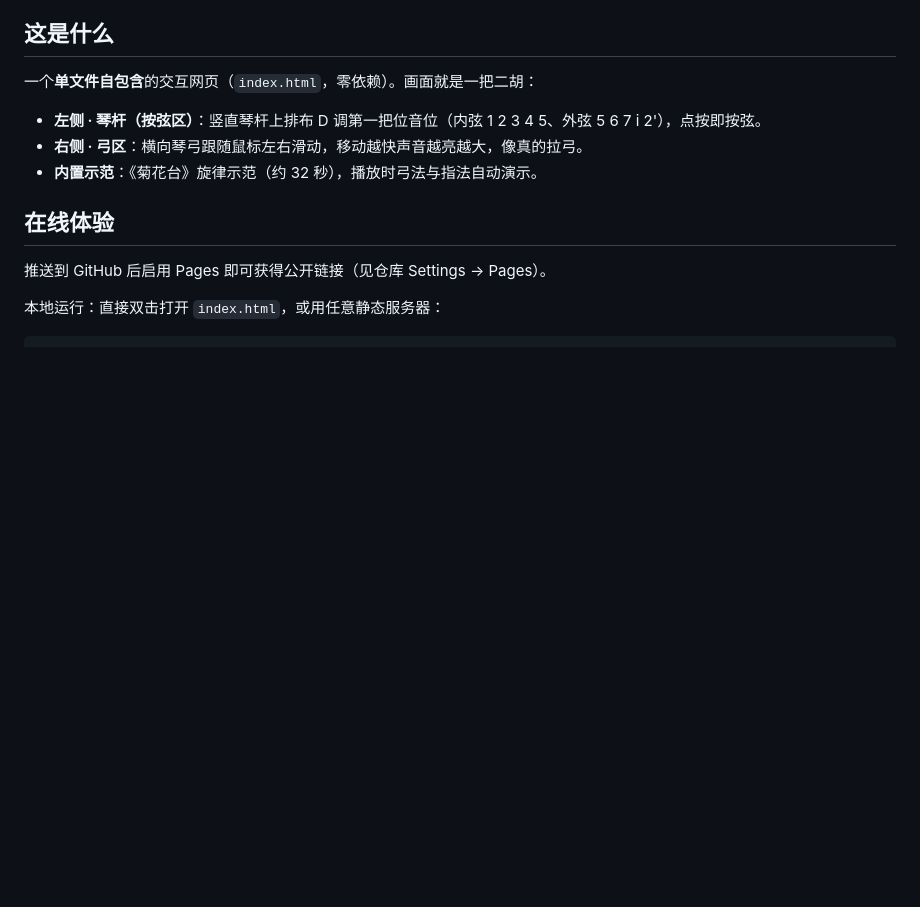
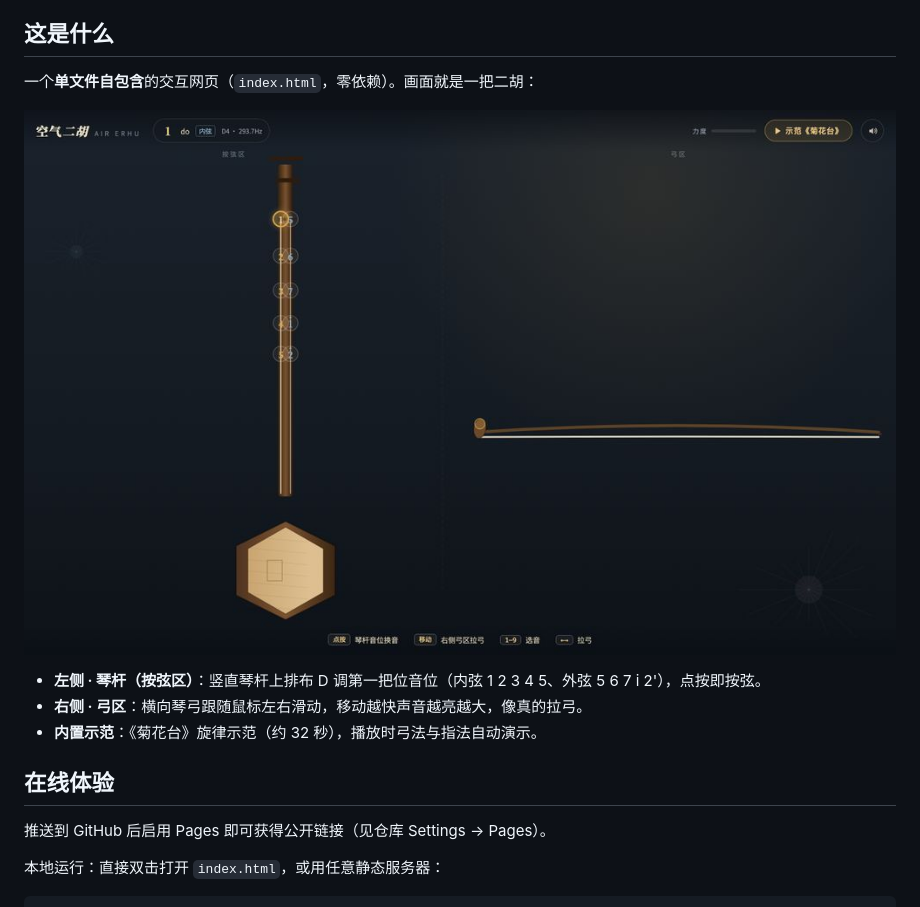
Before and after one commit to zcxzju/air-erhu, a Markdown page: README.md, the part around the change. GitHub-like rendering; pictures changed too: assets/air-erhu-preview.jpg (added); blank space fills up the shorter version.

Commit message:
README 添加界面截图；调淡开始浮层让二胡首屏更清晰

```diff
--- a/README.md
+++ b/README.md
@@ -5,6 +5,8 @@
 ## 这是什么
 
 一个**单文件自包含**的交互网页（`index.html`，零依赖）。画面就是一把二胡：
+
+![空气二胡界面](assets/air-erhu-preview.jpg)
 
 - **左侧 · 琴杆（按弦区）**：竖直琴杆上排布 D 调第一把位音位（内弦 1 2 3 4 5、外弦 5 6 7 i 2'），点按即按弦。
 - **右侧 · 弓区**：横向琴弓跟随鼠标左右滑动，移动越快声音越亮越大，像真的拉弓。
```
Also changed, not shown: 1 other file.
